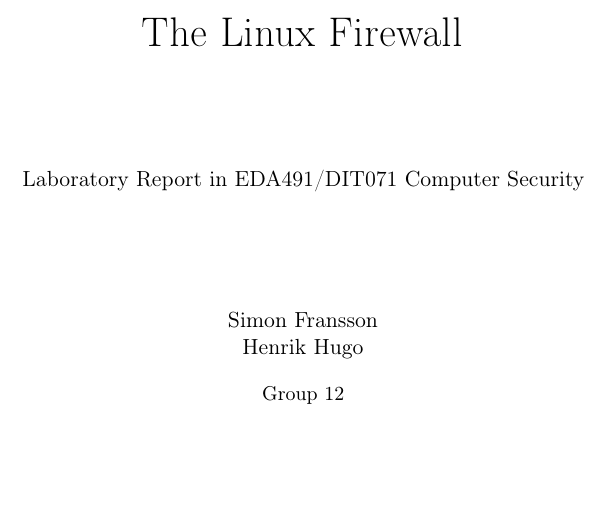
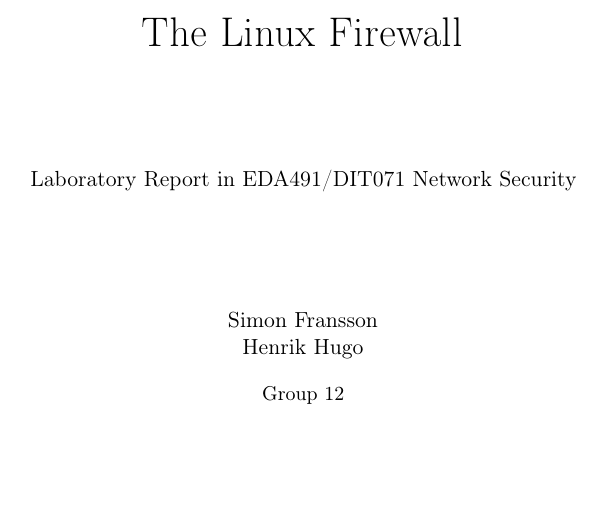
Before and after one commit to demonicblue/eda491, a LaTeX document (lab2/report.tex): part of page 1 of 18, cut so that both start at the same text. Compiled offline with pdfLaTeX.

Commit message:
Fixed their fail on 'Computer Security'

```diff
--- a/lab2/report.tex
+++ b/lab2/report.tex
@@ -120,7 +120,7 @@ firstinits=true]{biblatex}
 
 % Title and Authors. This should be updated by you!
 \title{The Linux Firewall}
-\report{Laboratory Report in EDA491/DIT071 Computer Security}
+\report{Laboratory Report in EDA491/DIT071 Network Security}
 \author{Simon Fransson\\Henrik Hugo}
 \group{12}
 \date{\today}
```
